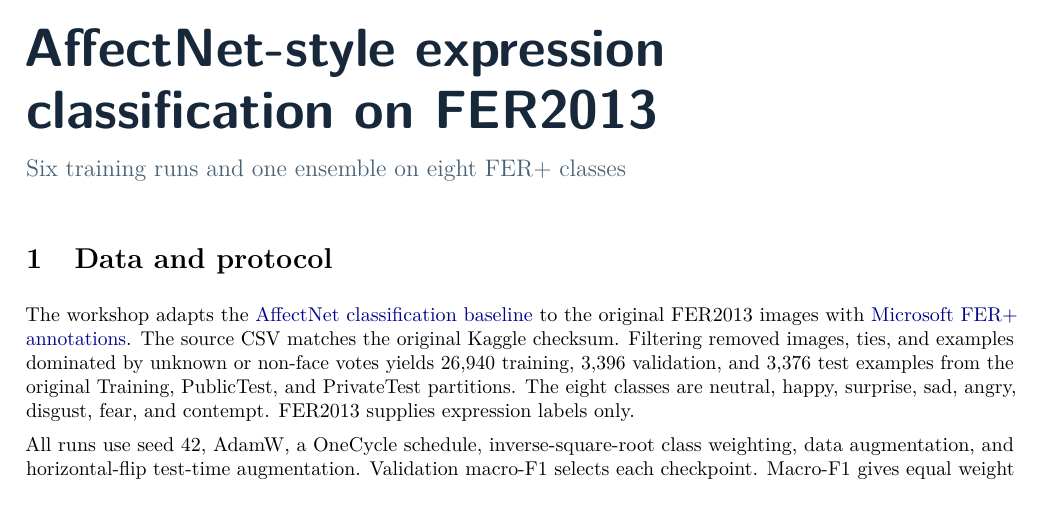
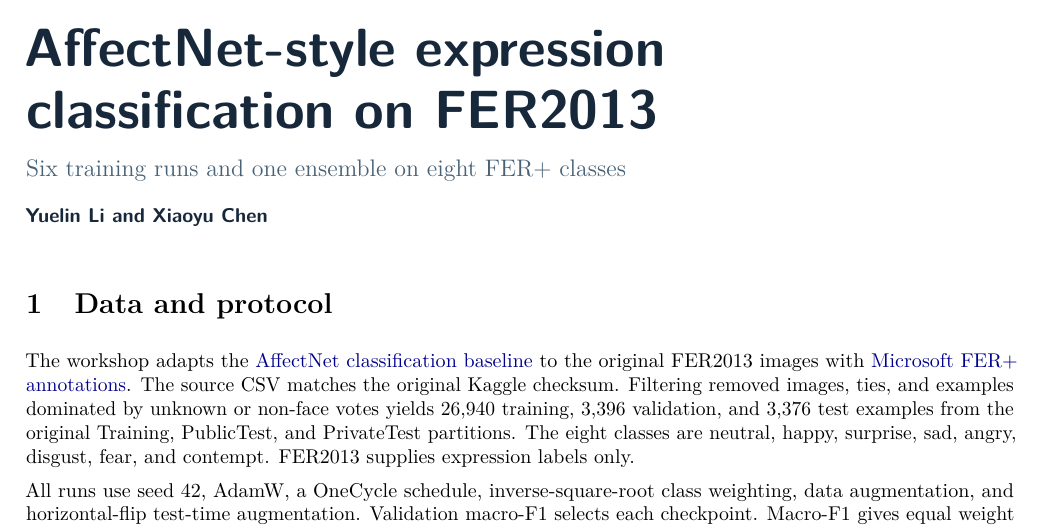
Before and after one commit to FakeForest/AffectNet2013, a LaTeX document (WORKSHOP.tex): part of page 1 of 4, cut so that both start at the same text, the shorter picture padded with empty space. Compiled offline with pdfLaTeX.

Commit message:
Credit Yuelin Li and Xiaoyu Chen as workshop authors

```diff
--- a/WORKSHOP.tex
+++ b/WORKSHOP.tex
@@ -5,6 +5,7 @@
 \usepackage{microtype}
 \usepackage{booktabs,tabularx,array,graphicx,xcolor,fancyhdr}
 \usepackage[colorlinks=true,allcolors=blue!55!black,
+  pdfauthor={Yuelin Li and Xiaoyu Chen},
   pdftitle={AffectNet-style Expression Classification on FER2013}]{hyperref}
 
 \definecolor{ink}{HTML}{18283B}
@@ -39,6 +40,8 @@
 AffectNet-style expression\\classification on FER2013\par}
 \vspace{5pt}
 {\large\color{muted}Six training runs and one ensemble on eight FER+ classes\par}
+\vspace{6pt}
+{\normalsize\sffamily\bfseries\color{ink}Yuelin Li and Xiaoyu Chen\par}
 \vspace{8pt}
 
 \section{Data and protocol}
```
Also changed, not shown: WORKSHOP.md (+2 -0 lines), README.md, WORKSHOP.pdf.
